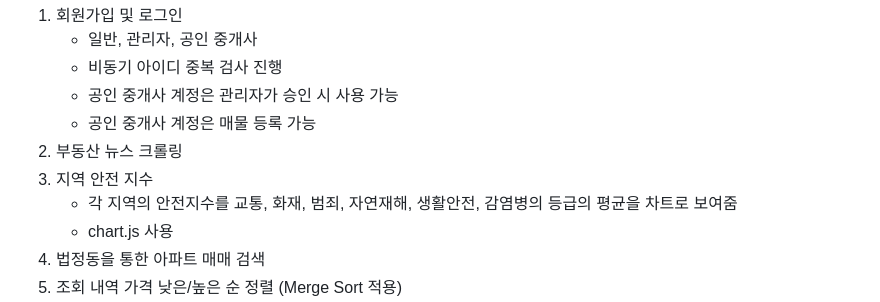
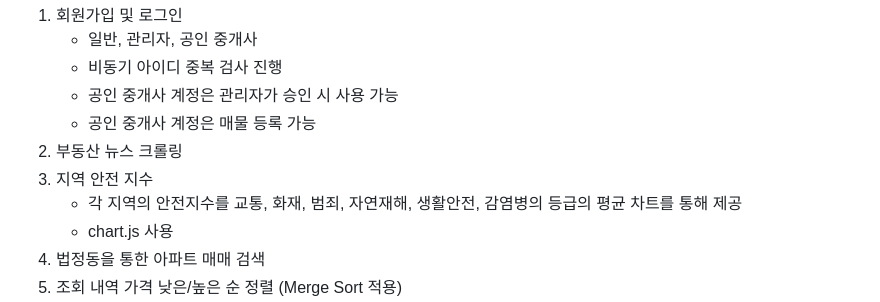
Before and after one commit to J00HUI/Find-Home, a Markdown page: README.md, the part around the change. GitHub-like rendering.

```diff
--- a/README.md
+++ b/README.md
@@ -14,7 +14,7 @@
     * 공인 중개사 계정은 매물 등록 가능
 2. 부동산 뉴스 크롤링
 3. 지역 안전 지수
-    * 각 지역의 안전지수를 교통, 화재, 범죄, 자연재해, 생활안전, 감염병의 등급의 평균을 차트로 보여줌
+    * 각 지역의 안전지수를 교통, 화재, 범죄, 자연재해, 생활안전, 감염병의 등급의 평균 차트를 통해 제공
     * chart.js 사용
 4. 법정동을 통한 아파트 매매 검색
 5. 조회 내역 가격 낮은/높은 순 정렬 (Merge Sort 적용)
```
